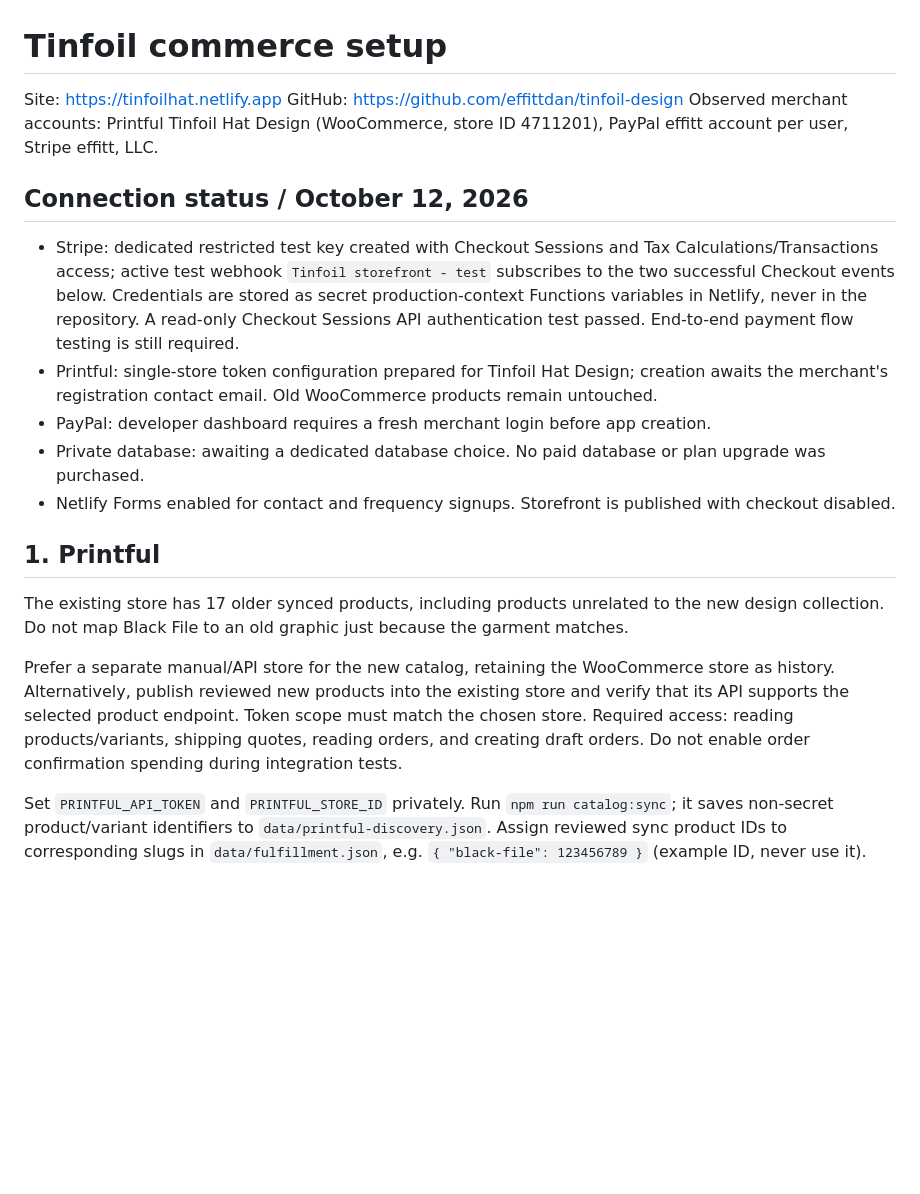
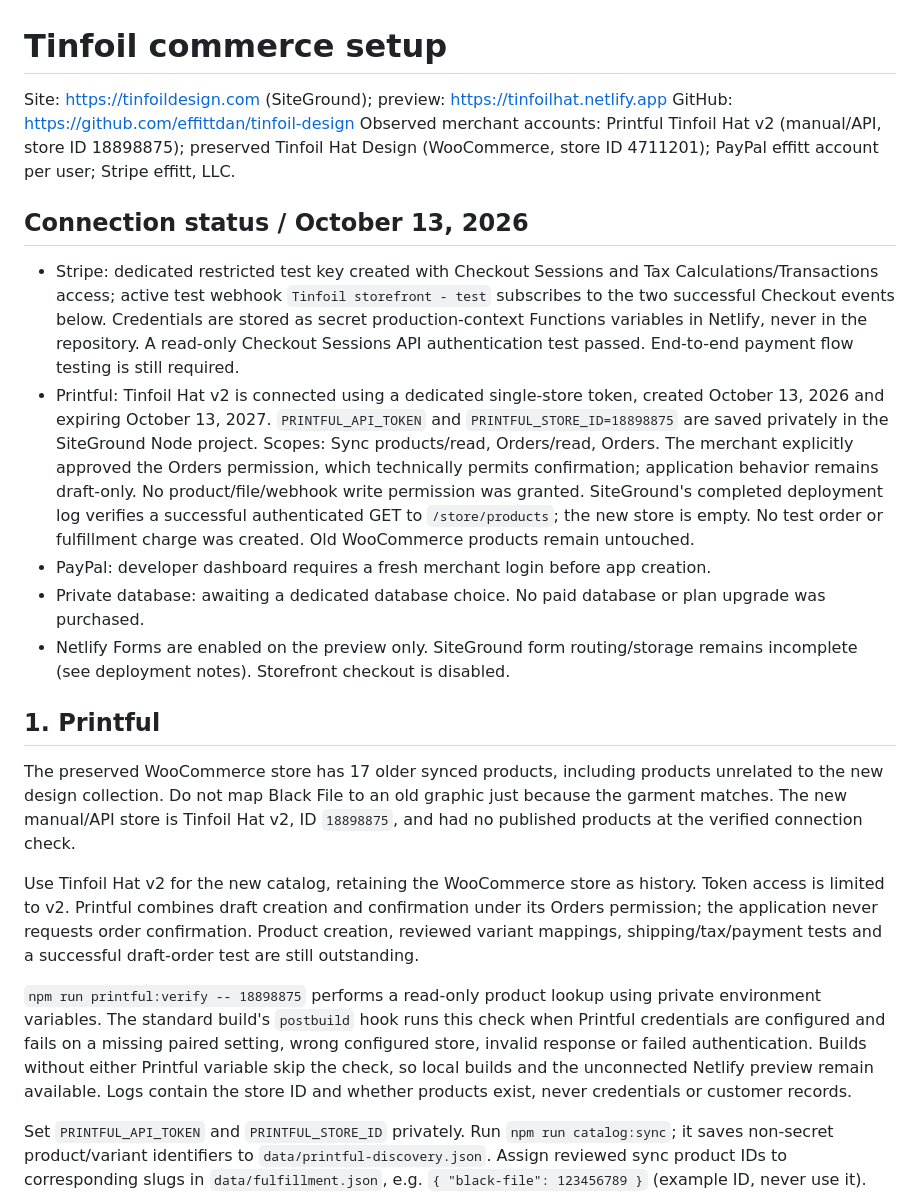
Before and after one commit to effittdan/tinfoil-design, a Markdown page: docs/COMMERCE-SETUP.md, the part around the change. Drawn GitHub-style; blank space fills up the shorter version.

Commit message:
Document verified Tinfoil Hat v2 Printful connection

```diff
--- a/docs/COMMERCE-SETUP.md
+++ b/docs/COMMERCE-SETUP.md
@@ -1,22 +1,24 @@
 # Tinfoil commerce setup
 
-Site: https://tinfoilhat.netlify.app
+Site: https://tinfoildesign.com (SiteGround); preview: https://tinfoilhat.netlify.app
 GitHub: https://github.com/effittdan/tinfoil-design
-Observed merchant accounts: Printful Tinfoil Hat Design (WooCommerce, store ID 4711201), PayPal effitt account per user, Stripe effitt, LLC.
+Observed merchant accounts: Printful Tinfoil Hat v2 (manual/API, store ID 18898875); preserved Tinfoil Hat Design (WooCommerce, store ID 4711201); PayPal effitt account per user; Stripe effitt, LLC.
 
-## Connection status / October 12, 2026
+## Connection status / October 13, 2026
 
 - Stripe: dedicated restricted test key created with Checkout Sessions and Tax Calculations/Transactions access; active test webhook `Tinfoil storefront - test` subscribes to the two successful Checkout events below. Credentials are stored as secret production-context Functions variables in Netlify, never in the repository. A read-only Checkout Sessions API authentication test passed. End-to-end payment flow testing is still required.
-- Printful: single-store token configuration prepared for Tinfoil Hat Design; creation awaits the merchant's registration contact email. Old WooCommerce products remain untouched.
+- Printful: Tinfoil Hat v2 is connected using a dedicated single-store token, created October 13, 2026 and expiring October 13, 2027. `PRINTFUL_API_TOKEN` and `PRINTFUL_STORE_ID=18898875` are saved privately in the SiteGround Node project. Scopes: Sync products/read, Orders/read, Orders. The merchant explicitly approved the Orders permission, which technically permits confirmation; application behavior remains draft-only. No product/file/webhook write permission was granted. SiteGround's completed deployment log verifies a successful authenticated GET to `/store/products`; the new store is empty. No test order or fulfillment charge was created. Old WooCommerce products remain untouched.
 - PayPal: developer dashboard requires a fresh merchant login before app creation.
 - Private database: awaiting a dedicated database choice. No paid database or plan upgrade was purchased.
-- Netlify Forms enabled for contact and frequency signups. Storefront is published with checkout disabled.
+- Netlify Forms are enabled on the preview only. SiteGround form routing/storage remains incomplete (see deployment notes). Storefront checkout is disabled.
 
 ## 1. Printful
 
-The existing store has 17 older synced products, including products unrelated to the new design collection. Do not map Black File to an old graphic just because the garment matches.
+The preserved WooCommerce store has 17 older synced products, including products unrelated to the new design collection. Do not map Black File to an old graphic just because the garment matches. The new manual/API store is Tinfoil Hat v2, ID `18898875`, and had no published products at the verified connection check.
 
-Prefer a separate manual/API store for the new catalog, retaining the WooCommerce store as history. Alternatively, publish reviewed new products into the existing store and verify that its API supports the selected product endpoint. Token scope must match the chosen store. Required access: reading products/variants, shipping quotes, reading orders, and creating draft orders. Do not enable order confirmation spending during integration tests.
+Use Tinfoil Hat v2 for the new catalog, retaining the WooCommerce store as history. Token access is limited to v2. Printful combines draft creation and confirmation under its Orders permission; the application never requests order confirmation. Product creation, reviewed variant mappings, shipping/tax/payment tests and a successful draft-order test are still outstanding.
+
+`npm run printful:verify -- 18898875` performs a read-only product lookup using private environment variables. The standard build's `postbuild` hook runs this check when Printful credentials are configured and fails on a missing paired setting, wrong configured store, invalid response or failed authentication. Builds without either Printful variable skip the check, so local builds and the unconnected Netlify preview remain available. Logs contain the store ID and whether products exist, never credentials or customer records.
 
 Set `PRINTFUL_API_TOKEN` and `PRINTFUL_STORE_ID` privately. Run `npm run catalog:sync`; it saves non-secret product/variant identifiers to `data/printful-discovery.json`. Assign reviewed sync product IDs to corresponding slugs in `data/fulfillment.json`, e.g. `{ "black-file": 123456789 }` (example ID, never use it). Verify each color, size, artwork placement, print file status, SKU, currency, retail price and availability. The importer and API use `/store/products` for manual/API stores; set `PRINTFUL_PRODUCT_ENDPOINT=/sync/products` if using a WooCommerce store's Ecommerce Platform Sync API.
 
```
Also changed, not shown: docs/SITEGROUND-DEPLOY.md (+8 -1 lines).
